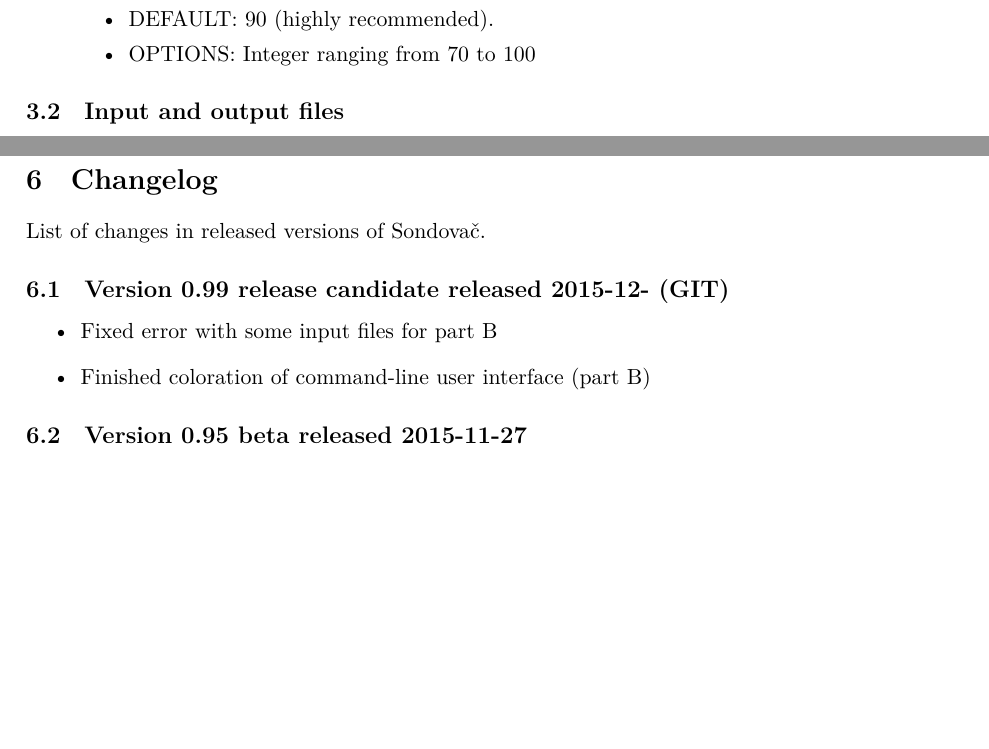
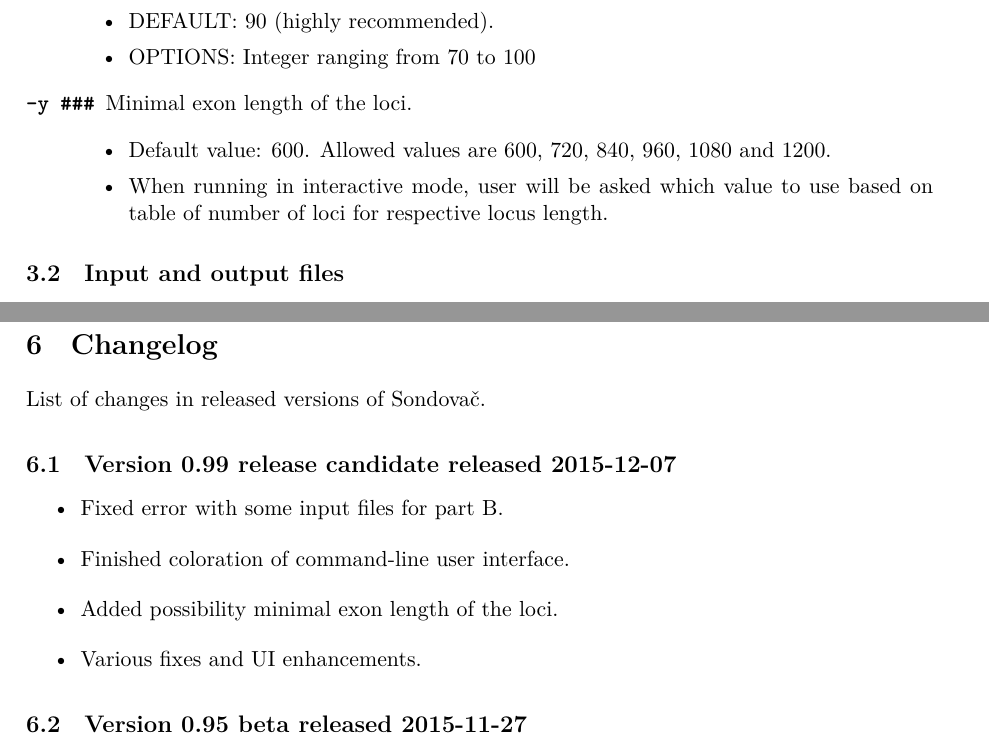
Before and after one commit to V-Z/sondovac, a LaTeX paper (manual/sondovac_manual.tex): two parts of pages 22 and 28 of 45 before the commit and two parts of pages 22 and 28 of 46 after it, joined at a grey line, cut so that both start at the same text, the shorter picture padded with empty space. Compiled offline with XeLaTeX; a LaTeX package or settings file that is missing is left out.

Commit message:
Preparation for new version release, various small fixes and enhancements

```diff
--- a/manual/sondovac_manual.tex
+++ b/manual/sondovac_manual.tex
@@ -30,7 +30,7 @@
 \setdefaultlanguage{english}
 
 % Opening
-\title{Manual for Sondovač 0.95 beta}
+\title{Manual for Sondovač 0.99 release candidate}
 \author{Roswitha Schmickl, Aaron Liston, Vojtěch Zeisek and others}
 
 % Allow line breaks within URLs
@@ -42,7 +42,7 @@
   unicode=true,
   colorlinks=true,
   pagebackref=true,
-  pdftitle={Sondovac manual 0.95 beta},
+  pdftitle={Sondovac manual 0.99 release candidate},
   plainpages=false,
   pdfauthor={Roswitha Schmickl, Aaron Liston, Vojtech Zeisek and others},
   pdfsubject={Software manual},
@@ -680,6 +680,11 @@
     \item DEFAULT: 90 (highly recommended).
     \item OPTIONS: Integer ranging from 70 to 100
   \end{itemize}
+  \item [\texttt{-y \#\#\#}] Minimal exon length of the loci.
+    \begin{itemize}
+     \item Default value: 600. Allowed values are 600, 720, 840, 960, 1080 and 1200.
+     \item When running in interactive mode, user will be asked which value to use based on table of number of loci for respective locus length.
+    \end{itemize}
 \end{description}
 
 \subsection{Input and output files}
@@ -856,11 +861,13 @@
 
 List of changes in released versions of Sondovač.
 
-\subsection{Version 0.99 release candidate released 2015-12- (GIT)}
+\subsection{Version 0.99 release candidate released 2015-12-07}
 
 \begin{itemize}
-  \item Fixed error with some input files for part B
-  \item Finished coloration of command-line user interface (part B)
+  \item Fixed error with some input files for part B.
+  \item Finished coloration of command-line user interface.
+  \item Added possibility minimal exon length of the loci.
+  \item Various fixes and UI enhancements.
 \end{itemize}
 
 \subsection{Version 0.95 beta released 2015-11-27}
```
Also changed, not shown: manual/sondovac_manual.pdf, manual/sondovac_manual.tex (12 more changed lines), 7 other files.
